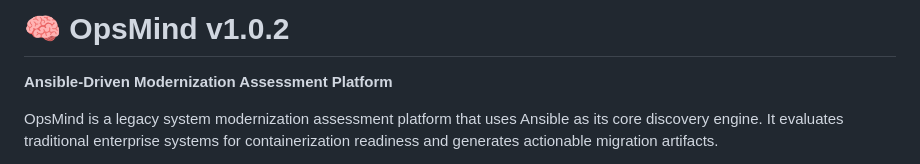
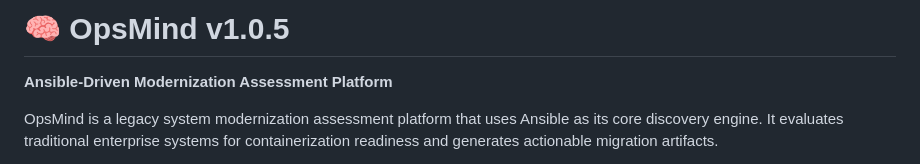
Before and after one commit to melonrind44345/OpsMind, a Markdown page: README.md, the part around the change. Rendered like a GitHub page.

```diff
--- a/README.md
+++ b/README.md
@@ -1,4 +1,4 @@
-# 🧠 OpsMind v1.0.2
+# 🧠 OpsMind v1.0.5
 
 **Ansible-Driven Modernization Assessment Platform**
 
```
